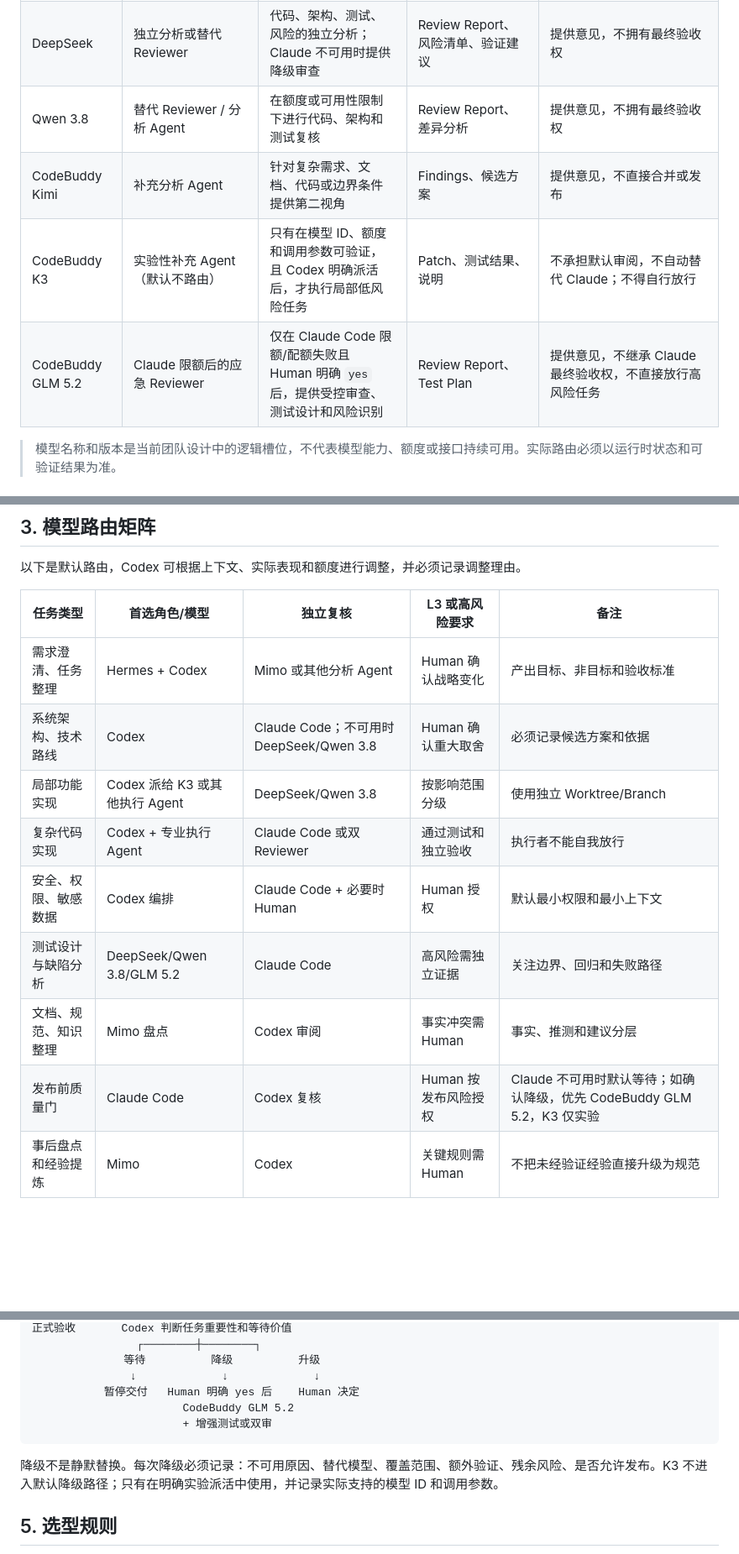
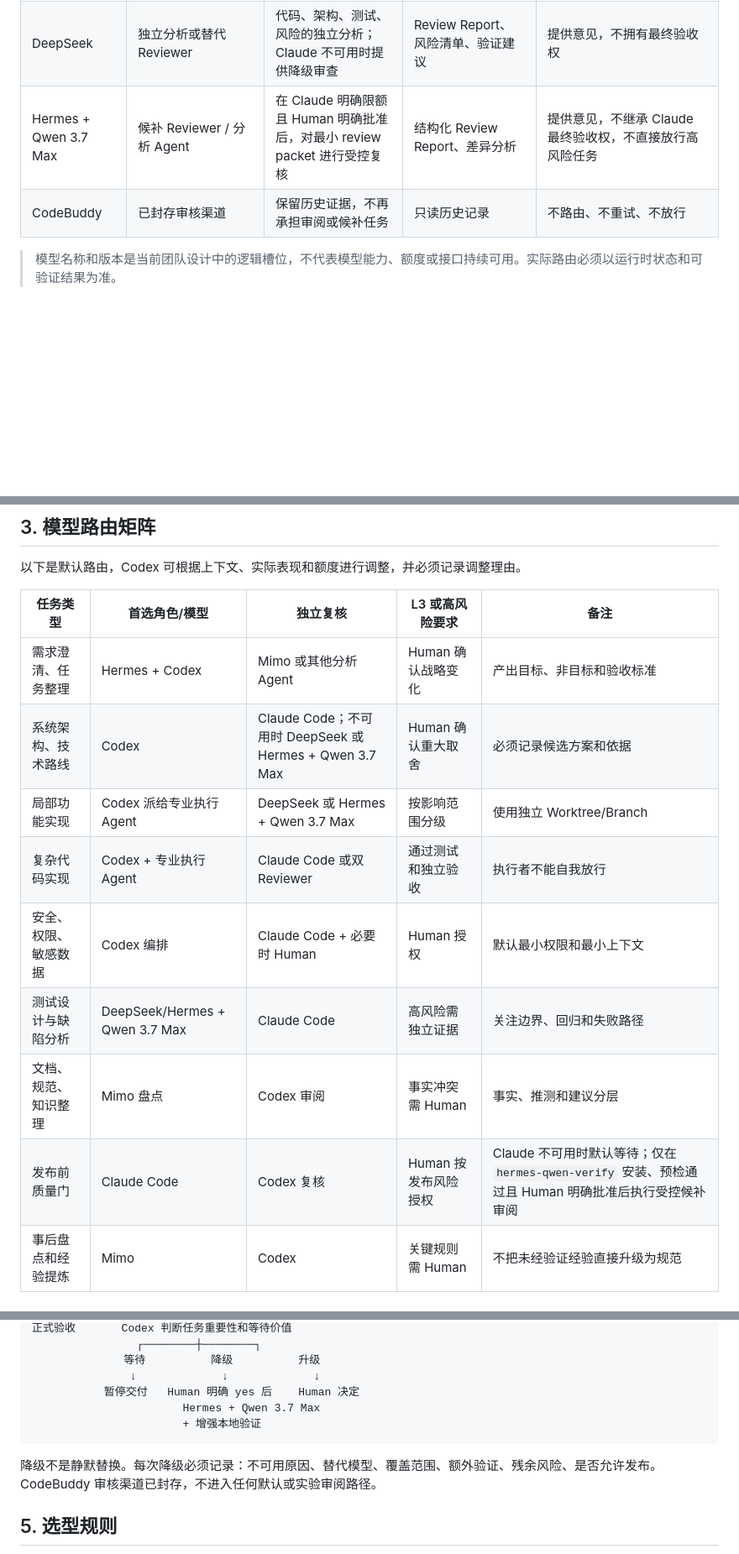
Before and after one commit to nickolxu-gif/AI-Software-Engineering-Team, a Markdown page: AGENT_ROLE_AND_MODEL_MATRIX.md, 3 parts joined by grey strips. Shown at 84% size. Drawn GitHub-style; blank space fills up the shorter version.

Commit message:
docs: archive CodeBuddy reviewer route

````diff
--- a/AGENT_ROLE_AND_MODEL_MATRIX.md
+++ b/AGENT_ROLE_AND_MODEL_MATRIX.md
@@ -12,10 +12,8 @@
 | Claude Code | Principal Reviewer / Final Independent Quality Gate | 独立审查高风险结果，挑战架构、实现、安全和测试质量 | Acceptance Report | 提出 `ACCEPT / MODIFY / BLOCK`；不替代 Human 战略授权，最终工程决定由 Codex/Nick 基于证据作出 |
 | Mimo | Independent Project Analyst | 完成后的项目盘点、经验提炼、事实与假设分离 | Project Inventory、Lessons、知识候选 | 无直接放行权；不得自动写入最终知识 |
 | DeepSeek | 独立分析或替代 Reviewer | 代码、架构、测试、风险的独立分析；Claude 不可用时提供降级审查 | Review Report、风险清单、验证建议 | 提供意见，不拥有最终验收权 |
-| Qwen 3.8 | 替代 Reviewer / 分析 Agent | 在额度或可用性限制下进行代码、架构和测试复核 | Review Report、差异分析 | 提供意见，不拥有最终验收权 |
-| CodeBuddy Kimi | 补充分析 Agent | 针对复杂需求、文档、代码或边界条件提供第二视角 | Findings、候选方案 | 提供意见，不直接合并或发布 |
-| CodeBuddy K3 | 实验性补充 Agent（默认不路由） | 只有在模型 ID、额度和调用参数可验证，且 Codex 明确派活后，才执行局部低风险任务 | Patch、测试结果、说明 | 不承担默认审阅，不自动替代 Claude；不得自行放行 |
-| CodeBuddy GLM 5.2 | Claude 限额后的应急 Reviewer | 仅在 Claude Code 限额/配额失败且 Human 明确 `yes` 后，提供受控审查、测试设计和风险识别 | Review Report、Test Plan | 提供意见，不继承 Claude 最终验收权，不直接放行高风险任务 |
+| Hermes + Qwen 3.7 Max | 候补 Reviewer / 分析 Agent | 在 Claude 明确限额且 Human 明确批准后，对最小 review packet 进行受控复核 | 结构化 Review Report、差异分析 | 提供意见，不继承 Claude 最终验收权，不直接放行高风险任务 |
+| CodeBuddy | 已封存审核渠道 | 保留历史证据，不再承担审阅或候补任务 | 只读历史记录 | 不路由、不重试、不放行 |
 
 > 模型名称和版本是当前团队设计中的逻辑槽位，不代表模型能力、额度或接口持续可用。实际路由必须以运行时状态和可验证结果为准。
 
@@ -42,13 +40,13 @@
 | 任务类型 | 首选角色/模型 | 独立复核 | L3 或高风险要求 | 备注 |
 |---|---|---|---|---|
 | 需求澄清、任务整理 | Hermes + Codex | Mimo 或其他分析 Agent | Human 确认战略变化 | 产出目标、非目标和验收标准 |
-| 系统架构、技术路线 | Codex | Claude Code；不可用时 DeepSeek/Qwen 3.8 | Human 确认重大取舍 | 必须记录候选方案和依据 |
-| 局部功能实现 | Codex 派给 K3 或其他执行 Agent | DeepSeek/Qwen 3.8 | 按影响范围分级 | 使用独立 Worktree/Branch |
+| 系统架构、技术路线 | Codex | Claude Code；不可用时 DeepSeek 或 Hermes + Qwen 3.7 Max | Human 确认重大取舍 | 必须记录候选方案和依据 |
+| 局部功能实现 | Codex 派给专业执行 Agent | DeepSeek 或 Hermes + Qwen 3.7 Max | 按影响范围分级 | 使用独立 Worktree/Branch |
 | 复杂代码实现 | Codex + 专业执行 Agent | Claude Code 或双 Reviewer | 通过测试和独立验收 | 执行者不能自我放行 |
 | 安全、权限、敏感数据 | Codex 编排 | Claude Code + 必要时 Human | Human 授权 | 默认最小权限和最小上下文 |
-| 测试设计与缺陷分析 | DeepSeek/Qwen 3.8/GLM 5.2 | Claude Code | 高风险需独立证据 | 关注边界、回归和失败路径 |
+| 测试设计与缺陷分析 | DeepSeek/Hermes + Qwen 3.7 Max | Claude Code | 高风险需独立证据 | 关注边界、回归和失败路径 |
 | 文档、规范、知识整理 | Mimo 盘点 | Codex 审阅 | 事实冲突需 Human | 事实、推测和建议分层 |
-| 发布前质量门 | Claude Code | Codex 复核 | Human 按发布风险授权 | Claude 不可用时默认等待；如确认降级，优先 CodeBuddy GLM 5.2，K3 仅实验 |
+| 发布前质量门 | Claude Code | Codex 复核 | Human 按发布风险授权 | Claude 不可用时默认等待；仅在 `hermes-qwen-verify` 安装、预检通过且 Human 明确批准后执行受控候补审阅 |
 | 事后盘点和经验提炼 | Mimo | Codex | 关键规则需 Human | 不把未经验证经验直接升级为规范 |
 
 ## 4. Reviewer 降级决策
@@ -65,11 +63,11 @@ Claude Code 可用？
               等待          降级          升级
                ↓             ↓             ↓
            暂停交付   Human 明确 yes 后    Human 决定
-                       CodeBuddy GLM 5.2
-                       + 增强测试或双审
+                       Hermes + Qwen 3.7 Max
+                       + 增强本地验证
 ```
 
-降级不是静默替换。每次降级必须记录：不可用原因、替代模型、覆盖范围、额外验证、残余风险、是否允许发布。K3 不进入默认降级路径；只有在明确实验派活中使用，并记录实际支持的模型 ID 和调用参数。
+降级不是静默替换。每次降级必须记录：不可用原因、替代模型、覆盖范围、额外验证、残余风险、是否允许发布。CodeBuddy 审核渠道已封存，不进入任何默认或实验审阅路径。
 
 ## 5. 选型规则
 
````
